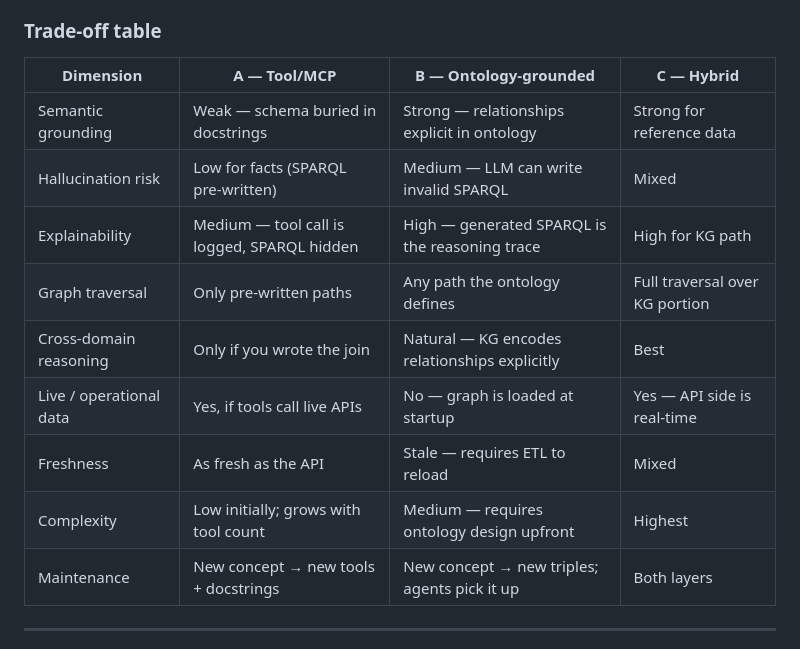
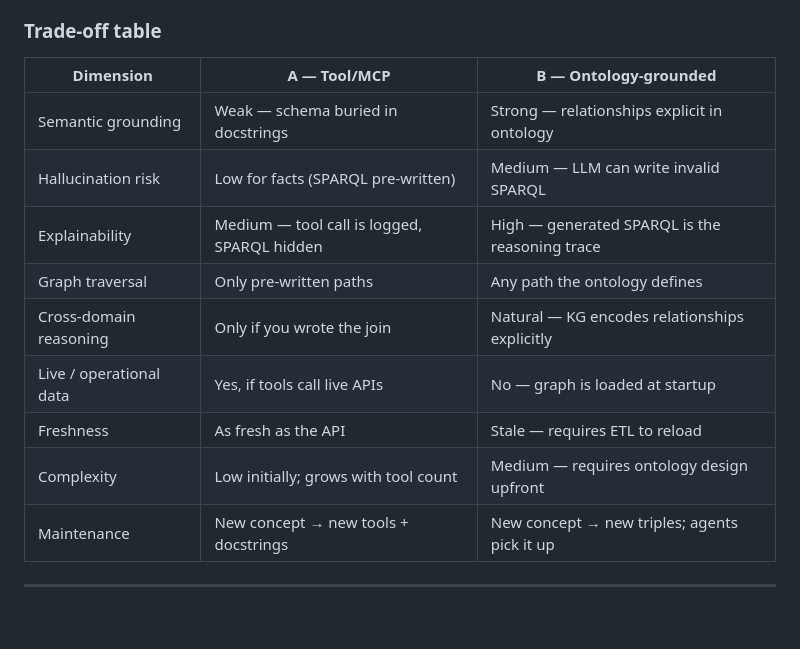
Before and after one commit to avinashvaidya09/ontology-grounded-sales-agent, a Markdown page: README.md, the part around the change. GitHub-like rendering; blank space fills up the shorter version.

```diff
--- a/README.md
+++ b/README.md
@@ -276,17 +276,17 @@ OData call at query time.
 
 ### Trade-off table
 
-| Dimension | A — Tool/MCP | B — Ontology-grounded | C — Hybrid |
-|---|---|---|---|
-| Semantic grounding | Weak — schema buried in docstrings | Strong — relationships explicit in ontology | Strong for reference data |
-| Hallucination risk | Low for facts (SPARQL pre-written) | Medium — LLM can write invalid SPARQL | Mixed |
-| Explainability | Medium — tool call is logged, SPARQL hidden | High — generated SPARQL is the reasoning trace | High for KG path |
-| Graph traversal | Only pre-written paths | Any path the ontology defines | Full traversal over KG portion |
-| Cross-domain reasoning | Only if you wrote the join | Natural — KG encodes relationships explicitly | Best |
-| Live / operational data | Yes, if tools call live APIs | No — graph is loaded at startup | Yes — API side is real-time |
-| Freshness | As fresh as the API | Stale — requires ETL to reload | Mixed |
-| Complexity | Low initially; grows with tool count | Medium — requires ontology design upfront | Highest |
-| Maintenance | New concept → new tools + docstrings | New concept → new triples; agents pick it up | Both layers |
+| Dimension | A — Tool/MCP | B — Ontology-grounded |
+|---|---|---|
+| Semantic grounding | Weak — schema buried in docstrings | Strong — relationships explicit in ontology |
+| Hallucination risk | Low for facts (SPARQL pre-written) | Medium — LLM can write invalid SPARQL |
+| Explainability | Medium — tool call is logged, SPARQL hidden | High — generated SPARQL is the reasoning trace |
+| Graph traversal | Only pre-written paths | Any path the ontology defines |
+| Cross-domain reasoning | Only if you wrote the join | Natural — KG encodes relationships explicitly |
+| Live / operational data | Yes, if tools call live APIs | No — graph is loaded at startup |
+| Freshness | As fresh as the API | Stale — requires ETL to reload |
+| Complexity | Low initially; grows with tool count | Medium — requires ontology design upfront |
+| Maintenance | New concept → new tools + docstrings | New concept → new triples; agents pick it up |
 
 ---
 
```
